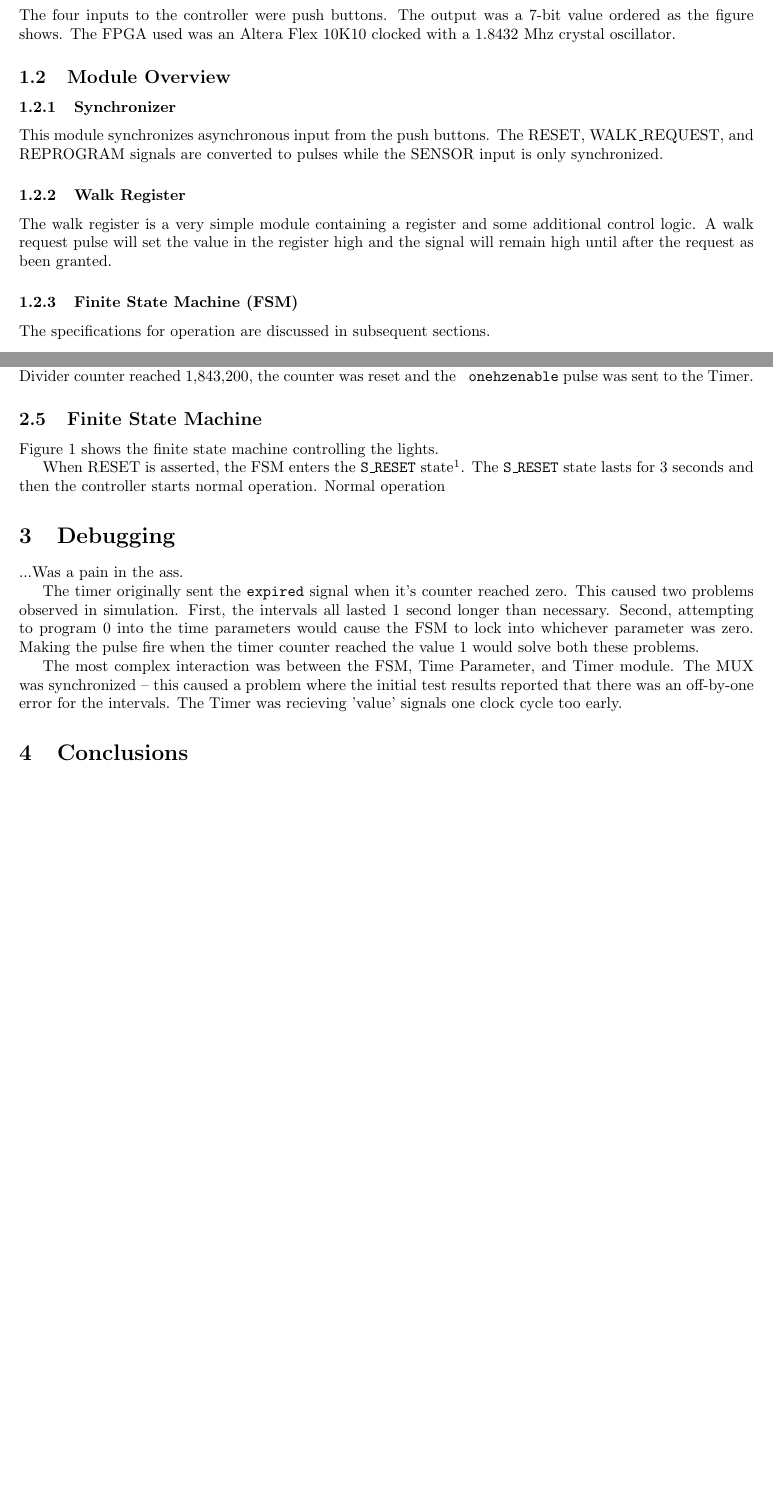
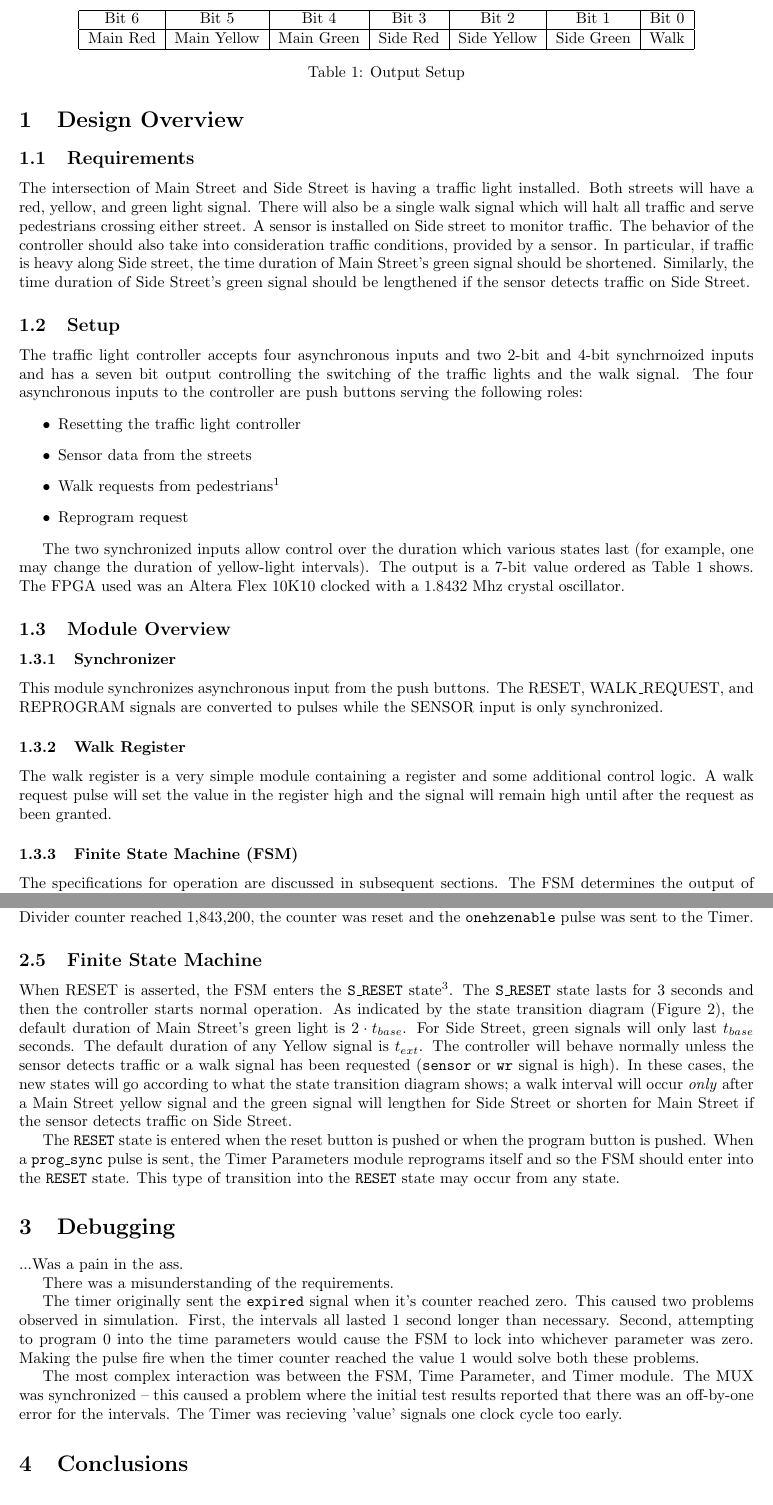
Before and after one commit to BackupTheBerlios/nv2d-svn, a LaTeX paper (6111/lab2/report/report.tex): two parts of pages 4 and 5 of 6 before the commit and two parts of pages 4 and 6 of 7 after it, joined at a grey line, cut at the place of the change, the shorter picture padded with empty space. Compiled offline with pdfLaTeX.

Commit message:
- finished diagrams, udpated text

```diff
--- a/6111/lab2/report/report.tex
+++ b/6111/lab2/report/report.tex
@@ -29,13 +33,46 @@ This report details the design and implementation of the traffic light controlle
 % \pagenumbering{arabic}
 % \setcounter{page}{1}
 \section{Design Overview}
-	blah abalha aga og
+	\subsection{Requirements}
+		The intersection of Main Street and Side Street is having a traffic
+		light installed.  Both streets will have a red, yellow, and green light
+		signal.  There will also be a single walk signal which will halt all
+		traffic and serve pedestrians crossing either street.  A sensor is
+		installed on Side street to monitor traffic.  The behavior of the
+		controller should also take into consideration traffic conditions,
+		provided by a sensor.  In particular, if traffic is heavy along Side
+		street, the time duration of Main Street's green signal should be
+		shortened.  Similarly, the time duration of Side Street's green signal
+		should be lengthened if the sensor detects traffic on Side Street.
 
 	\subsection{Setup}
-		The four inputs to the controller were push buttons.  The
-		output was a 7-bit value ordered as the figure shows.
-		The FPGA used was an Altera Flex 10K10 clocked with a 1.8432 Mhz
-		crystal oscillator.
+		The traffic light controller accepts four asynchronous inputs and two
+		2-bit and 4-bit synchrnoized inputs and has a seven bit output
+		controlling the switching of the traffic lights and the walk signal.
+		The four asynchronous inputs to the controller are push buttons serving
+		the following roles:
+		\begin{itemize}
+			\item Resetting the traffic light controller
+			\item Sensor data from the streets
+			\item Walk requests from pedestrians\footnote{It is assumed that all corners of the intersection have a walk request and that all requests will be sent as a single signal using a wired--OR.}
+			\item Reprogram request
+		\end{itemize}
+
+		The two synchronized inputs allow control over the duration which
+		various states last (for example, one may change the duration of
+		yellow-light intervals).  The output is a 7-bit value ordered as
+		Table~\ref{tbl:output} shows.  The FPGA used was an Altera Flex 10K10
+		clocked with a 1.8432 Mhz crystal oscillator.
+		\begin{table}
+		\centering
+			\begin{tabular}{|c|c|c|c|c|c|c|}
+			\hline
+			Bit 6 & Bit 5 & Bit 4 & Bit 3 & Bit 2 & Bit 1 & Bit 0 \\ \hline
+			Main Red & Main Yellow & Main Green & Side Red & Side Yellow & Side Green & Walk \\ \hline
+			\end{tabular}
+		\caption{Output Setup}
+		\label{tbl:output}
+		\end{table}
 
 
 	\subsection{Module Overview}
@@ -54,7 +91,9 @@ This report details the design and implementation of the traffic light controlle
 
 		\subsubsection{Finite State Machine (FSM)}
 			The specifications for operation are discussed in
-			subsequent sections.
+			subsequent sections.  The FSM determines the output of the
+			traffic light controller at any given time based on
+			timing information retrived from the time modules.
 
 		\subsubsection{Time Parameters}
 			This module determines the duration of a given state
@@ -100,20 +162,17 @@ This report details the design and implementation of the traffic light controlle
 		value larger and or equal to the clock frequency.  The clock
 		used for the traffic light controller is a 1.8432 Mhz crystal
 		oscillator.  Consequently, each time the Divider counter
-		reached 1,843,200, the counter was reset and the {\texttt{
-		onehzenable}} pulse was sent to the Timer.
+		reached 1,843,200, the counter was reset and the \texttt{onehzenable}
+		pulse was sent to the Timer.
 
 	\begin{figure}
 	\centering
-	\includegraphics{fsm.ps}
+	\includegraphics[scale=0.25]{fsm.ps}
 	\caption{Finite State Machine for the Traffic Light Controller}
 	\label{fig:fsm}
 	\end{figure}
 
 	\subsection{Finite State Machine}
-		Figure~\ref{fig:fsm} shows the finite state machine controlling
-		the lights.
-
 		When RESET is asserted, the FSM enters the \texttt{S\_RESET}
 		state\footnote{The original design used \texttt{S\_main\_green} as both
 		the initial state and the reset state.  This was changed because the
@@ -121,7 +180,24 @@ This report details the design and implementation of the traffic light controlle
 		be asserted during actual operation, it would be best to have a period
 		of all red lights so that actual traffic does not get adversely
 		confused.}.  The \texttt{S\_RESET} state lasts for 3 seconds and then
-		the controller starts normal operation.  Normal operation
+		the controller starts normal operation.  As indicated by the state
+		transition diagram (Figure~\ref{fig:fsm}), the default duration of Main Street's
+		green light is $2 \cdot t_{base}$.  For Side Street, green signals will
+		only last $t_{base}$ seconds. The default duration of any Yellow signal
+		is $t_{ext}$.  The controller will behave normally unless the sensor
+		detects traffic or a walk signal has been requested (\texttt{sensor} or
+		\texttt{wr} signal is high).  In these cases, the new states will go
+		according to what the state transition diagram shows;  a walk interval
+		will occur \emph{only} after a Main Street yellow signal and the green signal
+		will lengthen for Side Street or shorten for Main Street if the sensor
+		detects traffic on Side Street.
+
+		The \texttt{RESET} state is entered when the reset button is pushed or
+		when the program button is pushed.
+		When a \texttt{prog\_sync} pulse is sent, the Timer Parameters module
+		reprograms itself and so the FSM should enter into the \texttt{RESET}
+		state.  This type of transition into the \texttt{RESET} state may occur
+		from any state.
 
 	\begin{table}
 	\centering
@@ -139,6 +215,8 @@ This report details the design and implementation of the traffic light controlle
 
 \section{Debugging}
 	...Was a pain in the ass.
+
+	There was a misunderstanding of the requirements.
 
 	The timer originally sent the \texttt{expired} signal when it's counter
 	reached zero.  This caused two problems observed in simulation.  First,
```
Also changed, not shown: 6111/lab2/report/report.tex (65 more changed lines), 2 other files.
